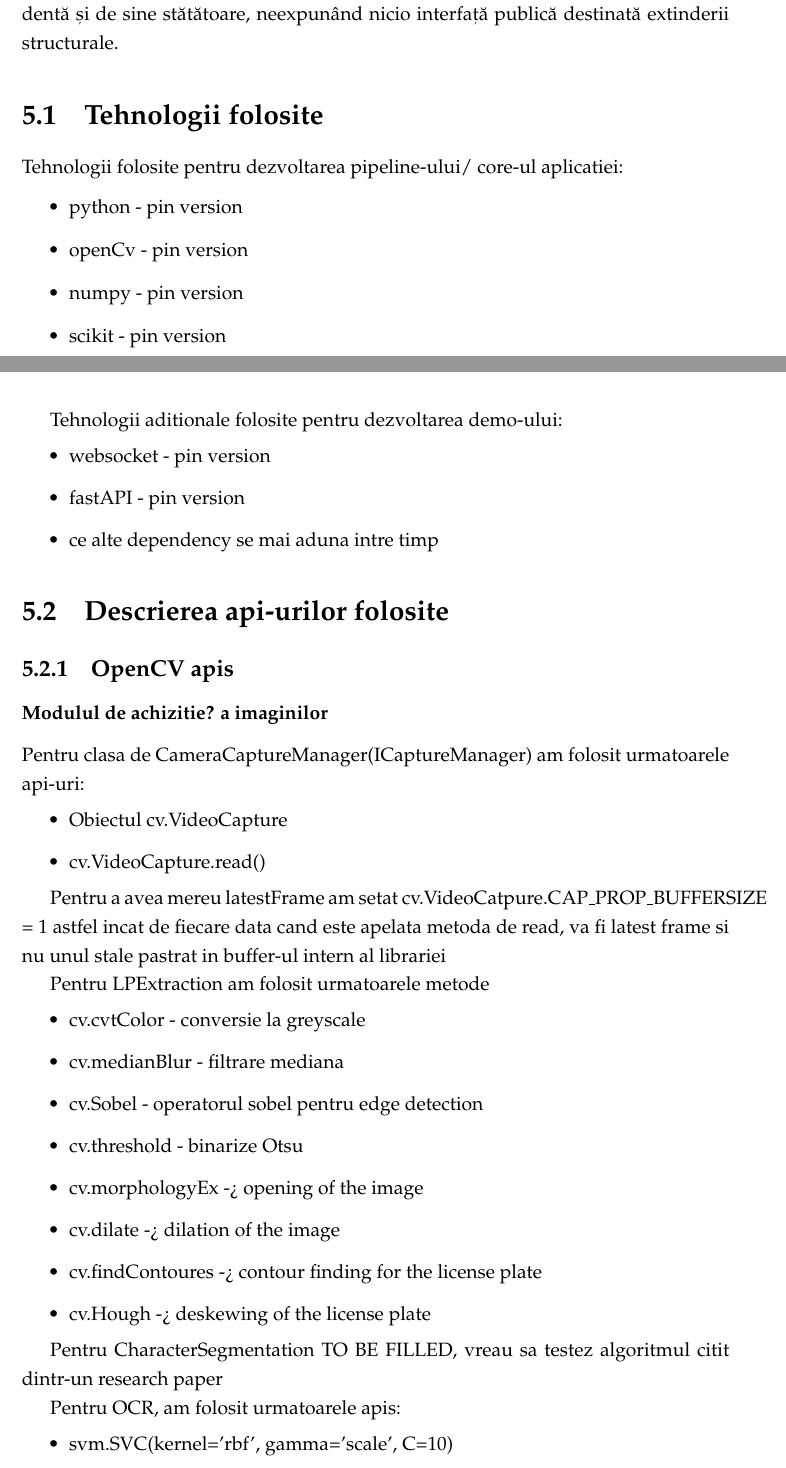
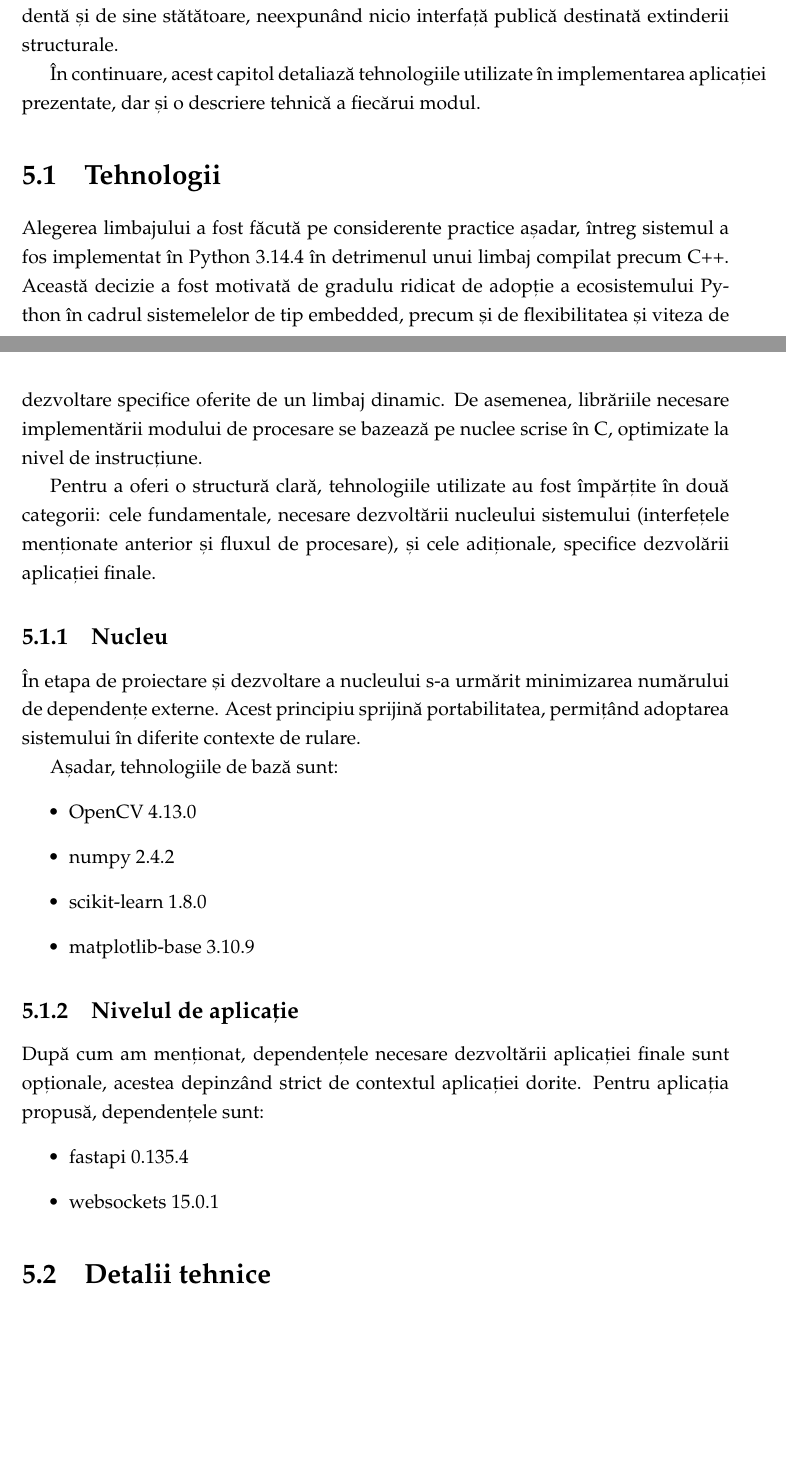
Before and after one commit to PuscasRaul/Licenta, a LaTeX thesis (Documentatie/main.tex, which reads Documentatie/chapters/chapter5.tex): two parts of pages 20 and 21 of 24, joined at a grey line, cut so that both start at the same text. Compiled offline with pdfLaTeX.

Commit message:
capitol tehnic

```diff
--- a/Documentatie/chapters/chapter5.tex
+++ b/Documentatie/chapters/chapter5.tex
@@ -6,49 +6,29 @@ Această abordare decuplată permite diferitelor aplicații să integreze nucleu
 
 În contrast, fluxul de procesare este încapsulat ca o unitate de execuție independentă și de sine stătătoare, neexpunând nicio interfață publică destinată extinderii structurale.
 
+În continuare, acest capitol detaliază tehnologiile utilizate în implementarea aplicației prezentate, dar și o descriere tehnică a fiecărui modul.
 
-\section{Tehnologii folosite}
-Tehnologii folosite pentru dezvoltarea pipeline-ului/ core-ul aplicatiei:
+\section{Tehnologii}
+Alegerea limbajului a fost făcută pe considerente practice așadar, întreg sistemul a fos implementat în Python 3.14.4 în detrimenul unui limbaj compilat precum C++. Această decizie a fost motivată de gradulu ridicat de adopție a ecosistemului Python în cadrul sistemelelor de tip embedded, precum și de flexibilitatea și viteza de dezvoltare specifice oferite de un limbaj dinamic. De asemenea, librăriile necesare implementării modului de procesare se bazează pe nuclee scrise în C, optimizate la nivel de instrucțiune.
+
+Pentru a oferi o structură clară, tehnologiile utilizate au fost împărțite în două categorii: cele fundamentale, necesare dezvoltării nucleului sistemului (interfețele menționate anterior și fluxul de procesare), și cele adiționale, specifice dezvolării aplicației finale.
+
+\subsection{Nucleu}
+În etapa de proiectare și dezvoltare a nucleului s-a urmărit minimizarea numărului de dependențe externe. Acest principiu sprijină portabilitatea, permițând adoptarea sistemului în diferite contexte de rulare.
+
+Așadar, tehnologiile de bază sunt:
 \begin{itemize}
-  \item{python - {pin version}}
-  \item{openCv - {pin version}}
-  \item{numpy - {pin version}}
-  \item{scikit - {pin version}}
+  \item{OpenCV 4.13.0}
+  \item{numpy 2.4.2}
+  \item{scikit-learn 1.8.0}
+  \item{matplotlib-base 3.10.9}
 \end{itemize}
 
-Tehnologii aditionale folosite pentru dezvoltarea demo-ului:
+\subsection{Nivelul de aplicație}
+După cum am menționat, dependențele necesare dezvoltării aplicației finale sunt opționale, acestea depinzând strict de contextul aplicației dorite. Pentru aplicația propusă, dependențele sunt:
 \begin{itemize}
-  \item{websocket - {pin version}}
-  \item{fastAPI - {pin version}}
-  \item{ce alte dependency se mai aduna intre timp }
+  \item{fastapi 0.135.4}
+  \item{websockets 15.0.1}
 \end{itemize}
 
-\section{Descrierea api-urilor folosite}
-\subsection {OpenCV apis}
-\subsubsection{Modulul de achizitie? a imaginilor}
-Pentru clasa de CameraCaptureManager(ICaptureManager) am folosit urmatoarele api-uri:
-\begin{itemize}
-        \item {Obiectul cv.VideoCapture}
-        \item {cv.VideoCapture.read()}
-\end{itemize}
-
-Pentru a avea mereu latestFrame am setat cv.VideoCatpure.CAP\_PROP\_BUFFERSIZE = 1 astfel incat de fiecare data cand este apelata metoda de read, va fi latest frame si nu unul stale pastrat in buffer-ul intern al librariei
-
-Pentru LPExtraction am folosit urmatoarele metode
-\begin{itemize}
-  \item{cv.cvtColor - conversie la greyscale}
-  \item{cv.medianBlur - filtrare mediana}
-  \item{cv.Sobel - operatorul sobel pentru edge detection}
-  \item{cv.threshold - binarize Otsu}
-  \item{cv.morphologyEx -> opening of the image}
-  \item{cv.dilate -> dilation of the image}
-  \item{cv.findContoures -> contour finding for the license plate}
-  \item{cv.Hough -> deskewing of the license plate}
-\end{itemize}
-
-Pentru CharacterSegmentation TO BE FILLED, vreau sa testez algoritmul citit dintr-un research paper
-
-Pentru OCR, am folosit urmatoarele apis:
-\begin{itemize}
-  \item svm.SVC(kernel='rbf', gamma='scale', C=10)
-  \item fit
+\section{Detalii tehnice}
```
Also changed, not shown: Documentatie/references.bib (+36 -0 lines), Documentatie/main.bbl, Documentatie/main.pdf, Documentatie/chapters/chapter5.tex (6 more changed lines).
